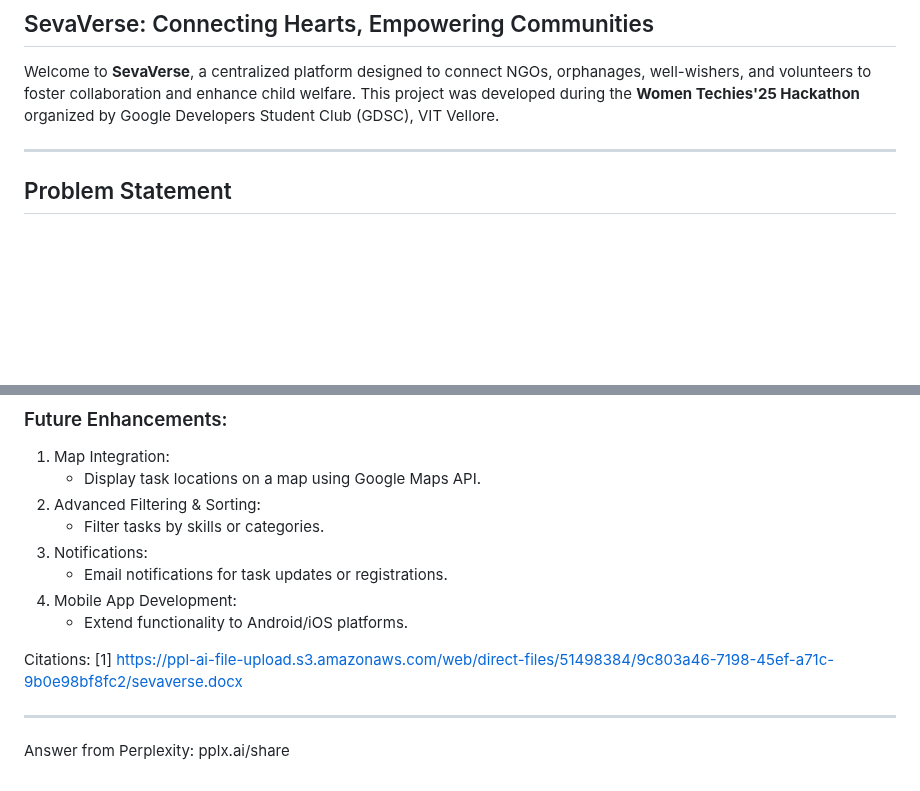
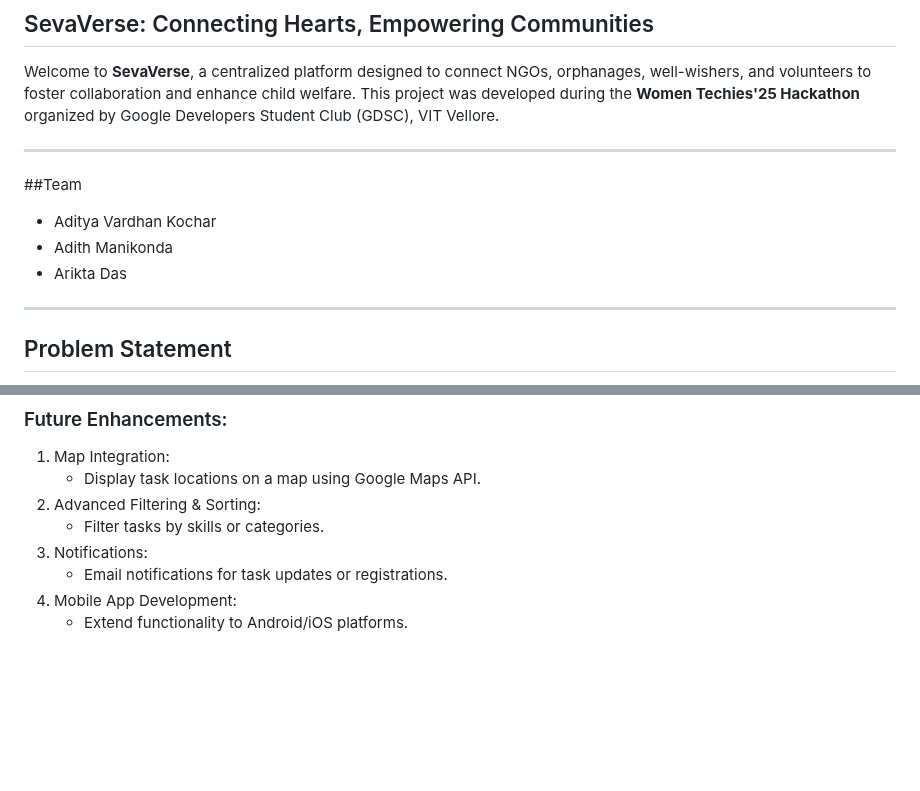
Before and after one commit to AdityaVKochar/sevaverse, a Markdown page: README.md, 2 parts joined by grey strips. Drawn GitHub-style; blank space fills up the shorter version.

```diff
--- a/README.md
+++ b/README.md
@@ -3,6 +3,14 @@
 ## SevaVerse: Connecting Hearts, Empowering Communities
 
 Welcome to **SevaVerse**, a centralized platform designed to connect NGOs, orphanages, well-wishers, and volunteers to foster collaboration and enhance child welfare. This project was developed during the **Women Techies'25 Hackathon** organized by Google Developers Student Club (GDSC), VIT Vellore.
+
+
+---
+
+##Team
+- Aditya Vardhan Kochar
+- Adith Manikonda
+- Arikta Das
 
 ---
 
@@ -146,9 +154,3 @@ The platform uses Prisma ORM for database management:
     - Email notifications for task updates or registrations.
 4. Mobile App Development:
     - Extend functionality to Android/iOS platforms.
-
-Citations:
-[1] https://ppl-ai-file-upload.s3.amazonaws.com/web/direct-files/51498384/9c803a46-7198-45ef-a71c-9b0e98bf8fc2/sevaverse.docx
-
----
-Answer from Perplexity: pplx.ai/share
```
